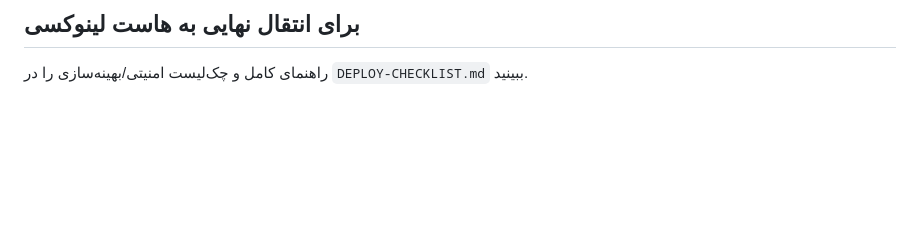
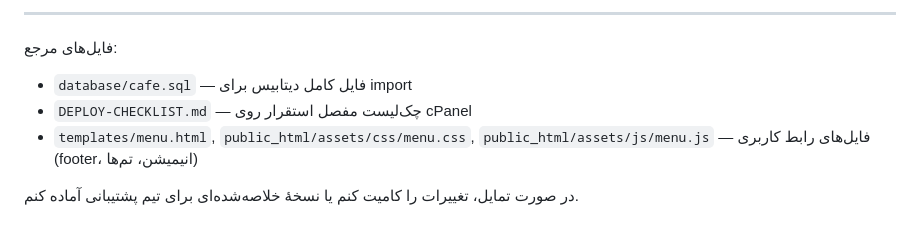
Before and after one commit to rezaforoghiq/CafeDenj, a Markdown page: README-setup.md, the part around one of its changes. Drawn GitHub-style; blank space fills up the shorter version.

Commit message:
docs: update README-setup with recent DB, permissions, print_jobs and cPanel setup notes

```diff
--- a/README-setup.md
+++ b/README-setup.md
@@ -57,4 +62,8 @@
 
-## برای انتقال نهایی به هاست لینوکسی
+---
+فایل‌های مرجع:
+- `database/cafe.sql`  — فایل کامل دیتابیس برای import
+- `DEPLOY-CHECKLIST.md` — چک‌لیست مفصل استقرار روی cPanel
+- `templates/menu.html`, `public_html/assets/css/menu.css`, `public_html/assets/js/menu.js` — فایل‌های رابط کاربری (footer، انیمیشن، تم‌ها)
 
-راهنمای کامل و چک‌لیست امنیتی/بهینه‌سازی را در `DEPLOY-CHECKLIST.md` ببینید.
+در صورت تمایل، تغییرات را کامیت کنم یا نسخهٔ خلاصه‌شده‌ای برای تیم پشتیبانی آماده کنم.
```
Also changed, not shown: other parts of README-setup.md (+51 -46 lines).
